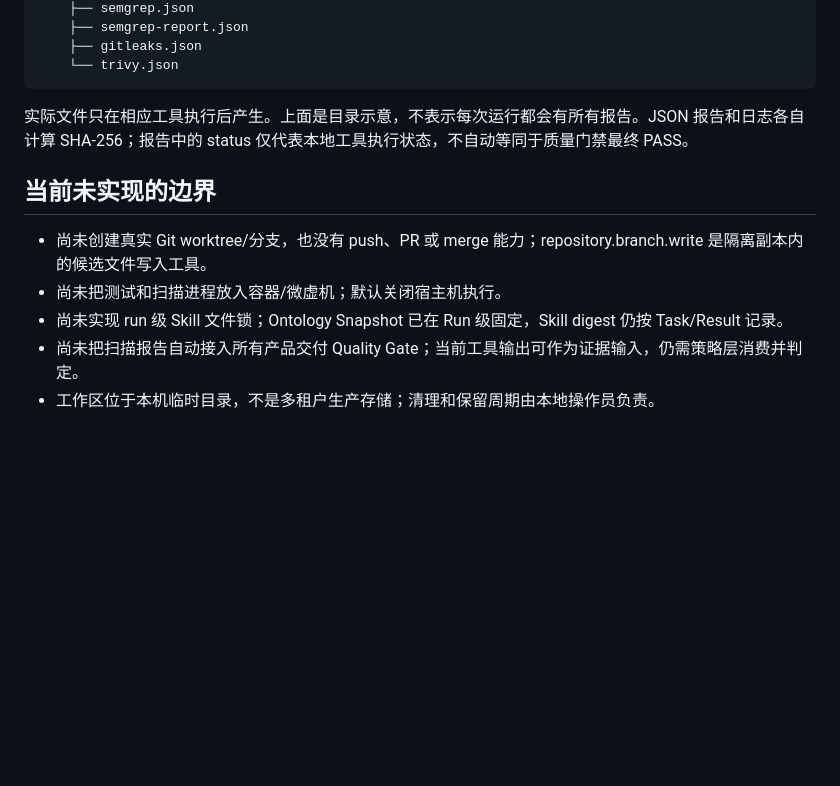
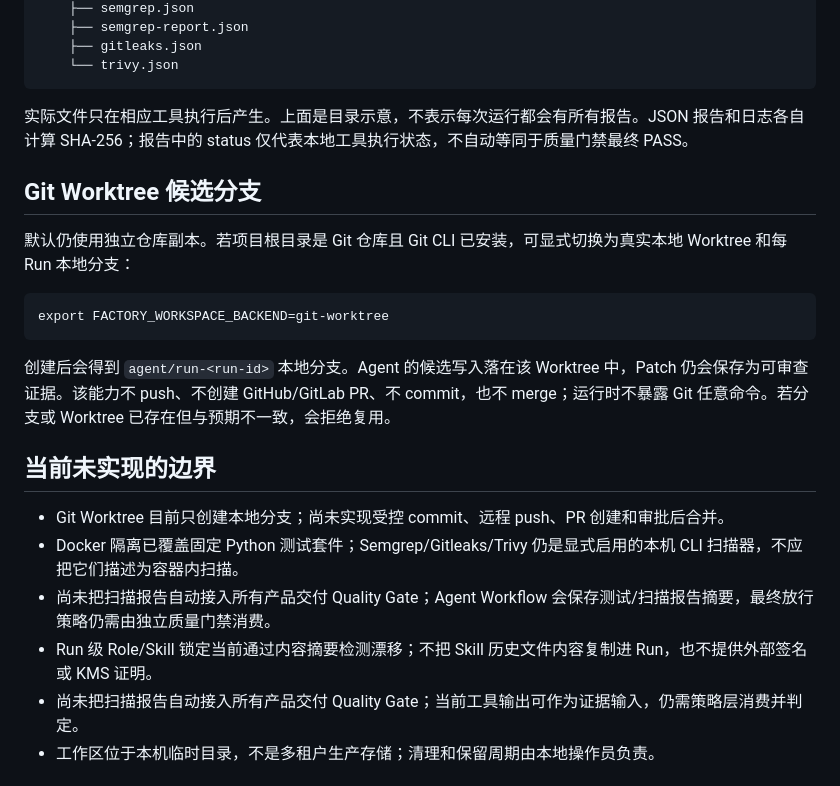
Before and after one commit to chenqiao-tongtech/ontology-software-factory, a Markdown page: docs/controlled-workspace-execution.md, the part around one of its changes. GitHub-like rendering; blank space fills up the shorter version.

```diff
--- a/docs/controlled-workspace-execution.md
+++ b/docs/controlled-workspace-execution.md
@@ -75,11 +85,20 @@
 
 实际文件只在相应工具执行后产生。上面是目录示意，不表示每次运行都会有所有报告。JSON 报告和日志各自计算 SHA-256；报告中的 status 仅代表本地工具执行状态，不自动等同于质量门禁最终 PASS。
 
+## Git Worktree 候选分支
+
+默认仍使用独立仓库副本。若项目根目录是 Git 仓库且 Git CLI 已安装，可显式切换为真实本地 Worktree 和每 Run 本地分支：
+
+    export FACTORY_WORKSPACE_BACKEND=git-worktree
+
+创建后会得到 `agent/run-<run-id>` 本地分支。Agent 的候选写入落在该 Worktree 中，Patch 仍会保存为可审查证据。该能力不 push、不创建 GitHub/GitLab PR、不 commit，也不 merge；运行时不暴露 Git 任意命令。若分支或 Worktree 已存在但与预期不一致，会拒绝复用。
+
 ## 当前未实现的边界
 
-- 尚未创建真实 Git worktree/分支，也没有 push、PR 或 merge 能力；repository.branch.write 是隔离副本内的候选文件写入工具。
-- 尚未把测试和扫描进程放入容器/微虚机；默认关闭宿主机执行。
-- 尚未实现 run 级 Skill 文件锁；Ontology Snapshot 已在 Run 级固定，Skill digest 仍按 Task/Result 记录。
+- Git Worktree 目前只创建本地分支；尚未实现受控 commit、远程 push、PR 创建和审批后合并。
+- Docker 隔离已覆盖固定 Python 测试套件；Semgrep/Gitleaks/Trivy 仍是显式启用的本机 CLI 扫描器，不应把它们描述为容器内扫描。
+- 尚未把扫描报告自动接入所有产品交付 Quality Gate；Agent Workflow 会保存测试/扫描报告摘要，最终放行策略仍需由独立质量门禁消费。
+- Run 级 Role/Skill 锁定当前通过内容摘要检测漂移；不把 Skill 历史文件内容复制进 Run，也不提供外部签名或 KMS 证明。
 - 尚未把扫描报告自动接入所有产品交付 Quality Gate；当前工具输出可作为证据输入，仍需策略层消费并判定。
 - 工作区位于本机临时目录，不是多租户生产存储；清理和保留周期由本地操作员负责。
 
```
Also changed, not shown: other parts of docs/controlled-workspace-execution.md (+14 -4 lines).
